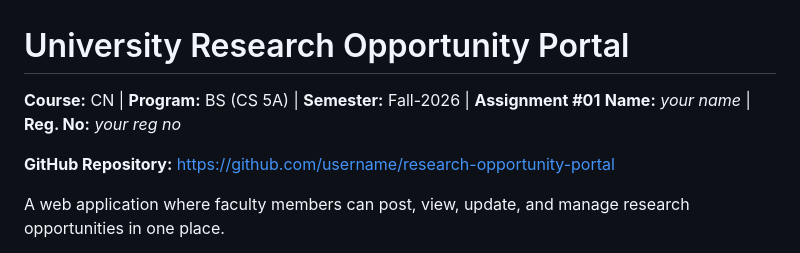
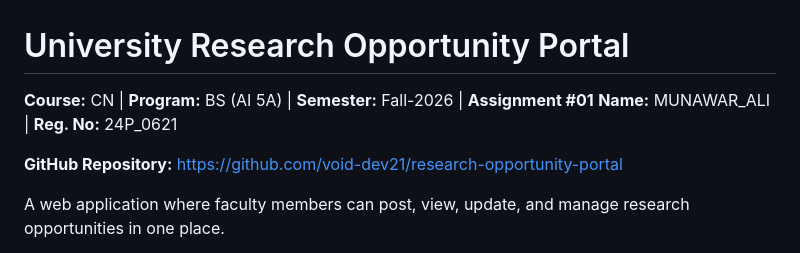
Before and after one commit to void-dev21/research-opportunity-portal, a Markdown page: README.md, the part around the change. Drawn GitHub-style.

```diff
--- a/README.md
+++ b/README.md
@@ -1,9 +1,9 @@
 # University Research Opportunity Portal
 
-**Course:** CN | **Program:** BS (CS 5A) | **Semester:** Fall-2026 | **Assignment #01**
-**Name:** _your name_ | **Reg. No:** _your reg no_
+**Course:** CN | **Program:** BS (AI 5A) | **Semester:** Fall-2026 | **Assignment #01**
+**Name:** MUNAWAR_ALI | **Reg. No:** 24P_0621
 
-**GitHub Repository:** https://github.com/username/research-opportunity-portal  <!-- TODO: replace with your real repo link -->
+**GitHub Repository:** https://github.com/void-dev21/research-opportunity-portal  <!-- TODO: replace with your real repo link -->
 
 A web application where faculty members can post, view, update, and manage research opportunities in one place.
 
```
